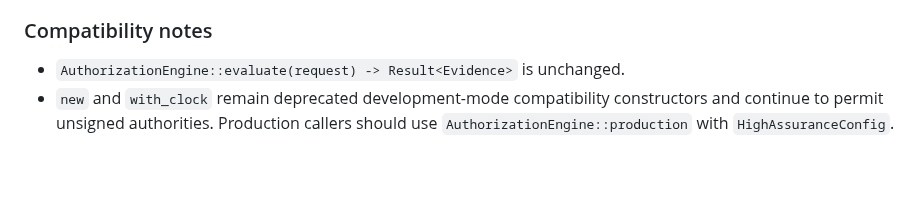
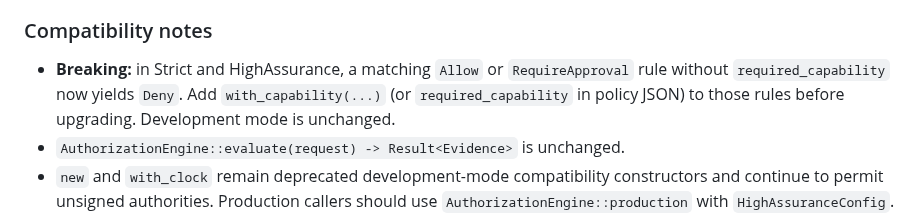
Before and after one commit to Mavericksantander/praetore, a Markdown page: CHANGELOG.md, the part around the change. GitHub-like rendering; blank space fills up the shorter version.

```diff
--- a/CHANGELOG.md
+++ b/CHANGELOG.md
@@ -76,6 +76,10 @@
 
 ### Compatibility notes
 
+- **Breaking:** in Strict and HighAssurance, a matching `Allow` or
+  `RequireApproval` rule without `required_capability` now yields `Deny`.
+  Add `with_capability(...)` (or `required_capability` in policy JSON) to
+  those rules before upgrading. Development mode is unchanged.
 - `AuthorizationEngine::evaluate(request) -> Result<Evidence>` is unchanged.
 - `new` and `with_clock` remain deprecated development-mode compatibility
   constructors and continue to permit unsigned authorities. Production callers
```
Also changed, not shown: docs/crypto-and-policy.md (+8 -3 lines).
